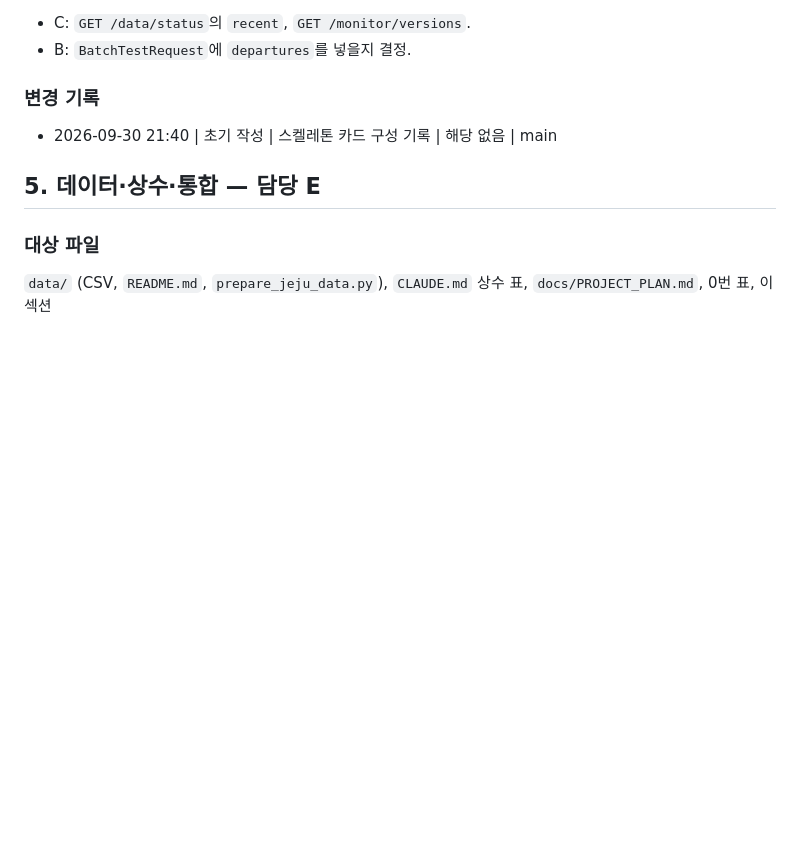
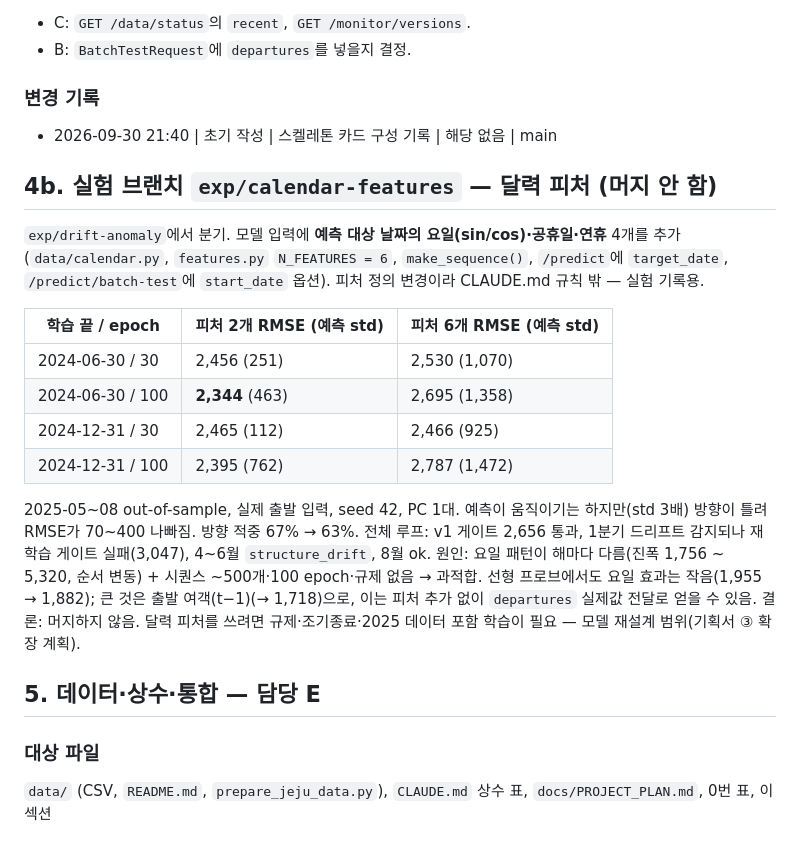
Before and after one commit to wonn2k/skala-model-serving, a Markdown page: docs/code_current.md, the part around the change. Drawn GitHub-style; blank space fills up the shorter version.

Commit message:
docs: record calendar-feature experiment (worse out-of-sample, not merged)

```diff
--- a/docs/code_current.md
+++ b/docs/code_current.md
@@ -321,6 +321,21 @@
 
 - 2026-09-30 21:40 | 초기 작성 | 스켈레톤 카드 구성 기록 | 해당 없음 | main
 
+## 4b. 실험 브랜치 `exp/calendar-features` — 달력 피처 (머지 안 함)
+
+`exp/drift-anomaly`에서 분기. 모델 입력에 **예측 대상 날짜의 요일(sin/cos)·공휴일·연휴** 4개를 추가 (`data/calendar.py`, `features.py` `N_FEATURES = 6`, `make_sequence()`, `/predict`에 `target_date`, `/predict/batch-test`에 `start_date` 옵션). 피처 정의 변경이라 CLAUDE.md 규칙 밖 — 실험 기록용.
+
+| 학습 끝 / epoch | 피처 2개 RMSE (예측 std) | 피처 6개 RMSE (예측 std) |
+|---|---|---|
+| 2024-06-30 / 30 | 2,456 (251) | 2,530 (1,070) |
+| 2024-06-30 / 100 | **2,344** (463) | 2,695 (1,358) |
+| 2024-12-31 / 30 | 2,465 (112) | 2,466 (925) |
+| 2024-12-31 / 100 | 2,395 (762) | 2,787 (1,472) |
+
+2025-05~08 out-of-sample, 실제 출발 입력, seed 42, PC 1대. 예측이 움직이기는 하지만(std 3배) 방향이 틀려 RMSE가 70~400 나빠짐. 방향 적중 67% → 63%. 전체 루프: v1 게이트 2,656 통과, 1분기 드리프트 감지되나 재학습 게이트 실패(3,047), 4~6월 `structure_drift`, 8월 ok.
+원인: 요일 패턴이 해마다 다름(진폭 1,756 ~ 5,320, 순서 변동) + 시퀀스 ~500개·100 epoch·규제 없음 → 과적합. 선형 프로브에서도 요일 효과는 작음(1,955 → 1,882); 큰 것은 출발 여객(t−1)(→ 1,718)으로, 이는 피처 추가 없이 `departures` 실제값 전달로 얻을 수 있음.
+결론: 머지하지 않음. 달력 피처를 쓰려면 규제·조기종료·2025 데이터 포함 학습이 필요 — 모델 재설계 범위(기획서 ③ 확장 계획).
+
 ## 5. 데이터·상수·통합 — 담당 E
 
 ### 대상 파일
```
